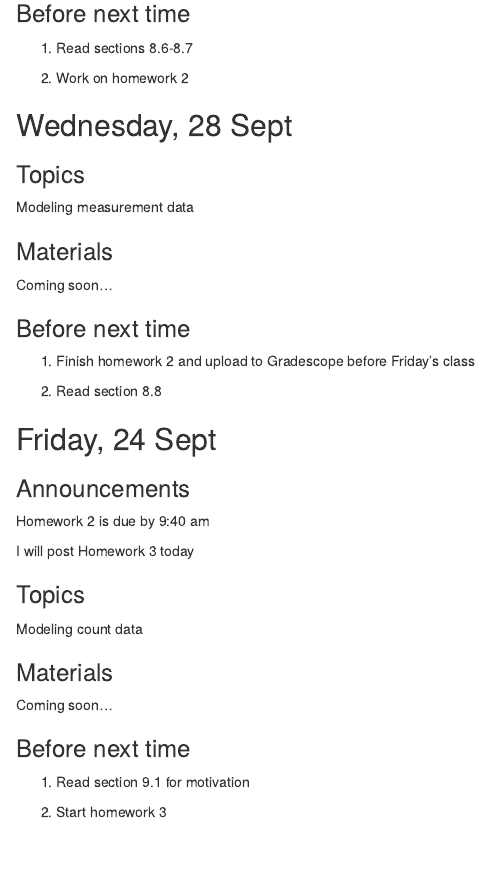
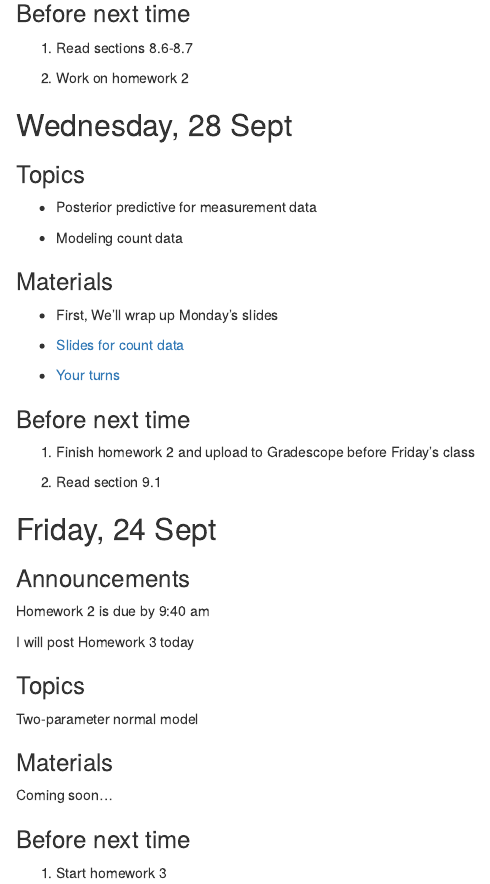
Before and after one commit to aloy/stat340, an R Markdown document (_posts/week03/week03.Rmd): the page in a window 1100 px wide, from 380 px down. Rendered offline with R 4.5, knitr and Pandoc, with nearby package versions; drawn as R Markdown's standard HTML page in place of the format the file asks for.

Commit message:
posting notes

```diff
--- a/_posts/week03/week03.Rmd
+++ b/_posts/week03/week03.Rmd
@@ -44,18 +44,27 @@ Modeling measurement data
 
 ### Topics
 
-Modeling measurement data
+- Posterior predictive for measurement data
+
+- Modeling count data
 
 ### Materials
 
-Coming soon...
+- First, We'll wrap up Monday's slides
+
+- [Slides for count data](https://aloy.github.io/stat340-notes-fa21/07-poisson-count.pdf)
+
+- [Your turns](https://aloy.github.io/stat340-notes-fa21/07H-poisson-example.pdf)
+
 
 
 ### Before next time
 
 1. Finish homework 2 and upload to Gradescope before Friday's class
 
-1. Read section 8.8
+1. Read section 9.1
+
+
 
 ## Friday, 24 Sept
 
@@ -67,7 +76,7 @@ I will post Homework 3 today
 
 ### Topics
 
-Modeling count data
+Two-parameter normal model
 
 
 ### Materials
@@ -77,6 +86,4 @@ Coming soon...
 
 ### Before next time
 
-1. Read section 9.1 for motivation
-
-2. Start homework 3
+1. Start homework 3
```
Also changed, not shown: _posts/week03/week03.html, docs/posts/posts.json, 1 other file.
